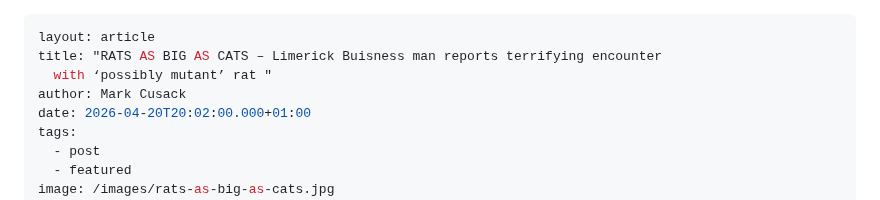
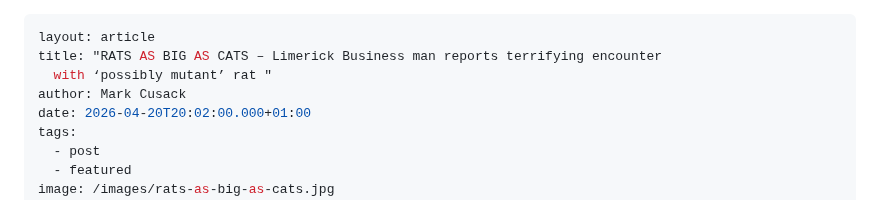
Before and after one commit to limericksaucer123/LMFAO-061, a Markdown page: src/blog/2026-04-20-rats-as-big-as-cats-–-limerick-buisness-man-reports-terrifying-encounter-with-‘possibly-mutant’-rat.md, the part around the change. Drawn GitHub-style.

Commit message:
Update Blog “2026-04-20-rats-as-big-as-cats-–-limerick-buisness-man-reports-terrifying-encounter-with-‘possibly-mutant’-rat”

```diff
--- a/src/blog/2026-04-20-rats-as-big-as-cats-–-limerick-buisness-man-reports-terrifying-encounter-with-‘possibly-mutant’-rat.md
+++ b/src/blog/2026-04-20-rats-as-big-as-cats-–-limerick-buisness-man-reports-terrifying-encounter-with-‘possibly-mutant’-rat.md
@@ -1,6 +1,6 @@
 ---
 layout: article
-title: "RATS AS BIG AS CATS – Limerick Buisness man reports terrifying encounter
+title: "RATS AS BIG AS CATS – Limerick Business man reports terrifying encounter
   with ‘possibly mutant’ rat "
 author: Mark Cusack
 date: 2026-04-20T20:02:00.000+01:00
```
